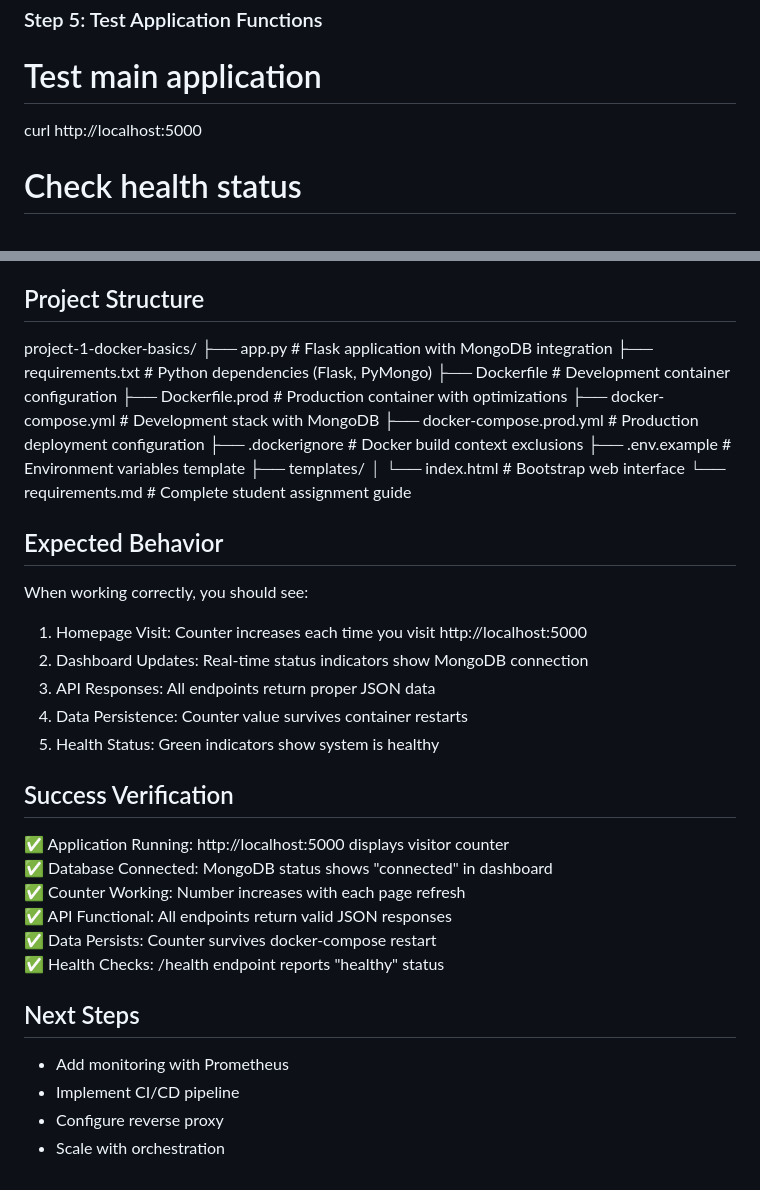
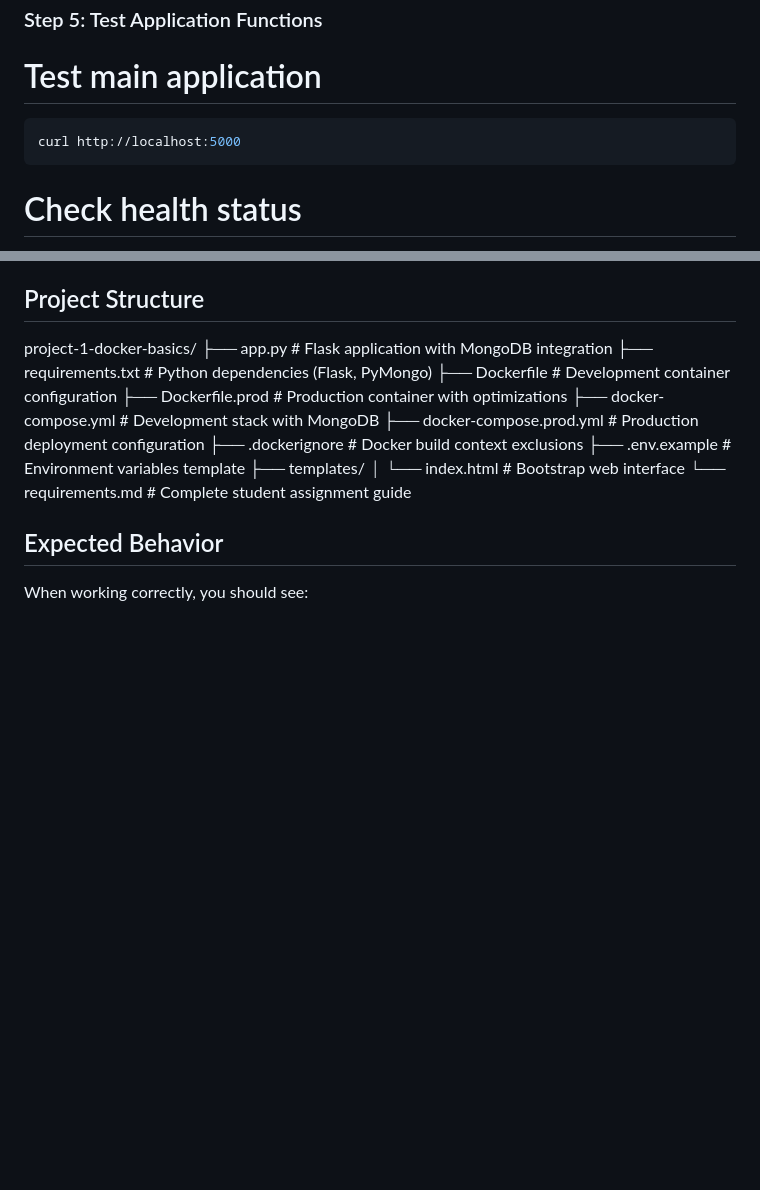
Before and after one commit to sheenandeh/VisitorTrackerApp, a Markdown page: README.md, 2 parts joined by grey strips. Rendered like a GitHub page; blank space fills up the shorter version.

````diff
--- a/README.md
+++ b/README.md
@@ -52,8 +52,9 @@ API Endpoints:
 ### Step 5: Test Application Functions
 
 # Test main application
+```sh
 curl http://localhost:5000
-
+```
 # Check health status
 curl http://localhost:5000/health
 
@@ -143,24 +144,3 @@ project-1-docker-basics/
 ## Expected Behavior
 
 When working correctly, you should see:
-
-1. Homepage Visit: Counter increases each time you visit http://localhost:5000
-2. Dashboard Updates: Real-time status indicators show MongoDB connection
-3. API Responses: All endpoints return proper JSON data
-4. Data Persistence: Counter value survives container restarts
-5. Health Status: Green indicators show system is healthy
-
-## Success Verification
-
-✅ Application Running: http://localhost:5000 displays visitor counter
-✅ Database Connected: MongoDB status shows "connected" in dashboard
-✅ Counter Working: Number increases with each page refresh
-✅ API Functional: All endpoints return valid JSON responses
-✅ Data Persists: Counter survives docker-compose restart
-✅ Health Checks: /health endpoint reports "healthy" status
-
-## Next Steps
-- Add monitoring with Prometheus
-- Implement CI/CD pipeline
-- Configure reverse proxy
-- Scale with orchestration
````
